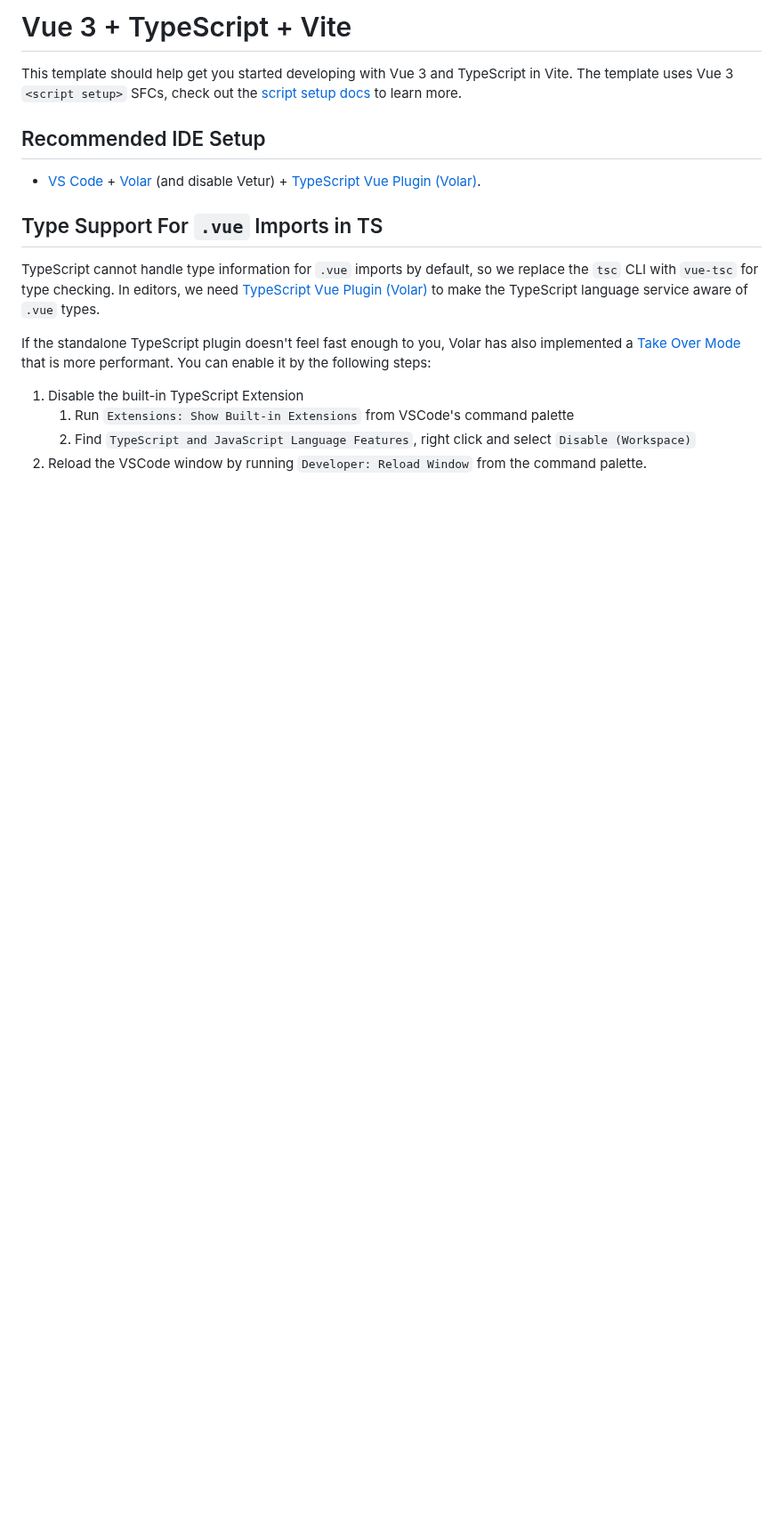
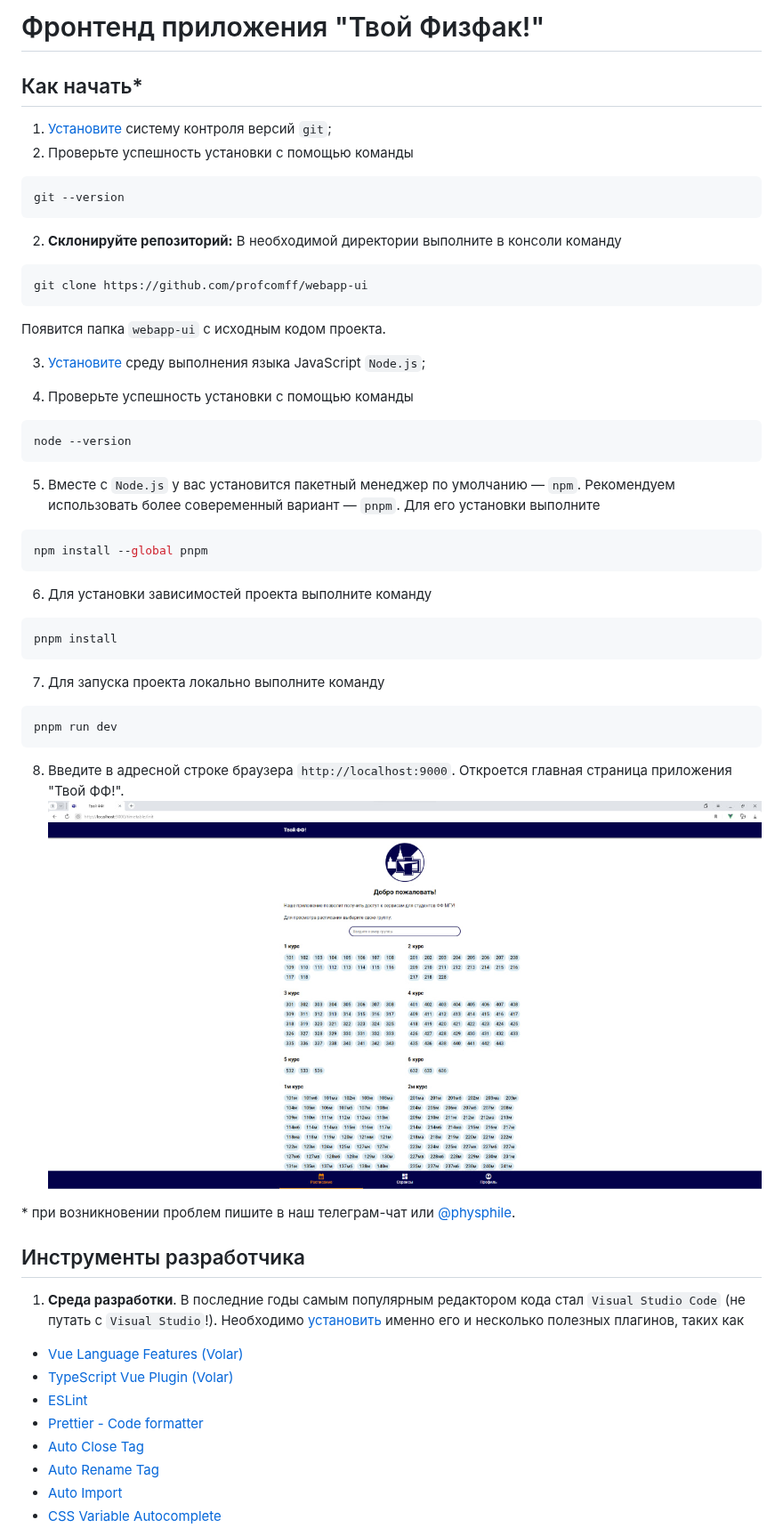
Before and after one commit to profcomff/webapp-ui, a Markdown page: README.md, the part around one of its changes. Shown at 89% size. GitHub-like rendering; pictures changed too: timetable-init.jpg (added); blank space fills up the shorter version.

Commit message:
- update main README.md

````diff
--- a/README.md
+++ b/README.md
@@ -1,18 +1,66 @@
-# Vue 3 + TypeScript + Vite
+# Фронтенд приложения "Твой Физфак!"
 
-This template should help get you started developing with Vue 3 and TypeScript in Vite. The template uses Vue 3 `<script setup>` SFCs, check out the [script setup docs](https://v3.vuejs.org/api/sfc-script-setup.html#sfc-script-setup) to learn more.
+## Как начать\*
 
-## Recommended IDE Setup
+1. [Установите](https://git-scm.com/book/ru/v2/Введение-Установка-Git) систему контроля версий `git`;
+2. Проверьте успешность установки с помощью команды
 
-- [VS Code](https://code.visualstudio.com/) + [Volar](https://marketplace.visualstudio.com/items?itemName=Vue.volar) (and disable Vetur) + [TypeScript Vue Plugin (Volar)](https://marketplace.visualstudio.com/items?itemName=Vue.vscode-typescript-vue-plugin).
+```bash
+git --version
+```
 
-## Type Support For `.vue` Imports in TS
+2. **Склонируйте репозиторий:**
+   В необходимой директории выполните в консоли команду
 
-TypeScript cannot handle type information for `.vue` imports by default, so we replace the `tsc` CLI with `vue-tsc` for type checking. In editors, we need [TypeScript Vue Plugin (Volar)](https://marketplace.visualstudio.com/items?itemName=Vue.vscode-typescript-vue-plugin) to make the TypeScript language service aware of `.vue` types.
+```bash
+git clone https://github.com/profcomff/webapp-ui
+```
 
-If the standalone TypeScript plugin doesn't feel fast enough to you, Volar has also implemented a [Take Over Mode](https://github.com/johnsoncodehk/volar/discussions/471#discussioncomment-1361669) that is more performant. You can enable it by the following steps:
+Появится папка `webapp-ui` с исходным кодом проекта.
 
-1. Disable the built-in TypeScript Extension
-   1. Run `Extensions: Show Built-in Extensions` from VSCode's command palette
-   2. Find `TypeScript and JavaScript Language Features`, right click and select `Disable (Workspace)`
-2. Reload the VSCode window by running `Developer: Reload Window` from the command palette.
+3. [Установите](https://nodejs.org/en/download) среду выполнения языка JavaScript `Node.js`;
+
+4. Проверьте успешность установки с помощью команды
+
+```bash
+node --version
+```
+
+5. Вместе с `Node.js` у вас установится пакетный менеджер по умолчанию — `npm`. Рекомендуем использовать более совеременный вариант — `pnpm`. Для его установки выполните
+
+```bash
+npm install --global pnpm
+```
+
+6. Для установки зависимостей проекта выполните команду
+
+```bash
+pnpm install
+```
+
+7. Для запуска проекта локально выполните команду
+
+```bash
+pnpm run dev
+```
+
+8. Введите в адресной строке браузера `http://localhost:9000`. Откроется главная страница приложения "Твой ФФ!".
+   <img src="timetable-init.jpg" alt="Скриншот главной страницы приложения" style="max-width: 700px">
+
+\* при возникновении проблем пишите в наш телеграм-чат или [@physphile](t.me/physphile).
+
+## Инструменты разработчика
+
+1. **Среда разработки**.
+   В последние годы самым популярным редактором кода стал `Visual Studio Code` (не путать с `Visual Studio`!). Необходимо [установить](https://code.visualstudio.com/download) именно его и несколько полезных плагинов, таких как
+
+-   [Vue Language Features (Volar)](https://marketplace.visualstudio.com/items?itemName=Vue.volar)
+-   [TypeScript Vue Plugin (Volar)
+    ](https://marketplace.visualstudio.com/items?itemName=Vue.vscode-typescript-vue-plugin)
+-   [ESLint](https://marketplace.visualstudio.com/items?itemName=dbaeumer.vscode-eslint)
+-   [Prettier - Code formatter](https://marketplace.visualstudio.com/items?itemName=esbenp.prettier-vscode)
+-   [Auto Close Tag](https://marketplace.visualstudio.com/items?itemName=formulahendry.auto-close-tag)
+-   [Auto Rename Tag](https://marketplace.visualstudio.com/items?itemName=formulahendry.auto-rename-tag)
+-   [Auto Import](https://marketplace.visualstudio.com/items?itemName=steoates.autoimport)
+-   [CSS Variable Autocomplete](https://marketplace.visualstudio.com/items?itemName=vunguyentuan.vscode-css-variables)
+
````
Also changed, not shown: other parts of README.md (+28 -0 lines), src/README.md (added).
